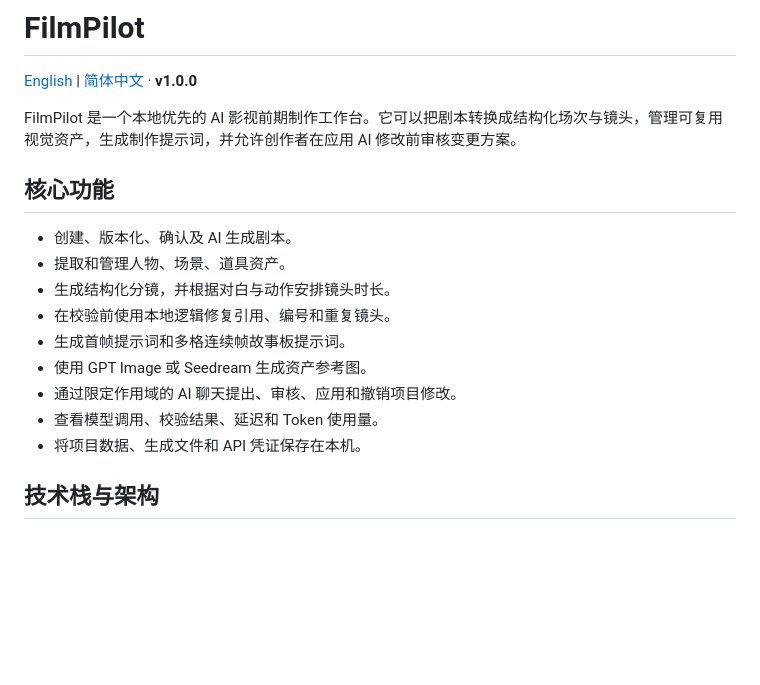
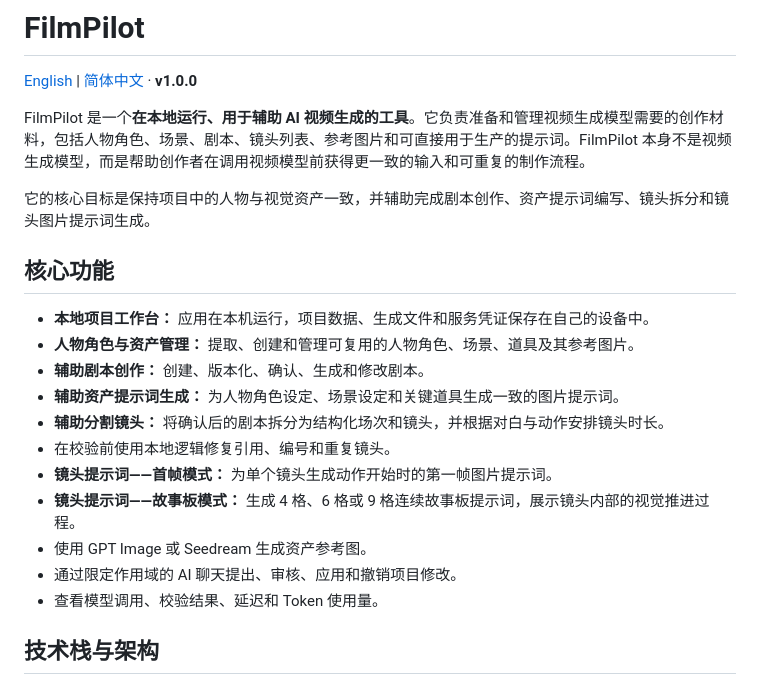
Before and after one commit to thomaschaochao/FilmPilot, a Markdown page: README.zh-CN.md, the part around the change. Drawn GitHub-style; blank space fills up the shorter version.

```diff
--- a/README.zh-CN.md
+++ b/README.zh-CN.md
@@ -2,19 +2,23 @@
 
 [English](README.md) | [简体中文](README.zh-CN.md) · **v1.0.0**
 
-FilmPilot 是一个本地优先的 AI 影视前期制作工作台。它可以把剧本转换成结构化场次与镜头，管理可复用视觉资产，生成制作提示词，并允许创作者在应用 AI 修改前审核变更方案。
+FilmPilot 是一个**在本地运行、用于辅助 AI 视频生成的工具**。它负责准备和管理视频生成模型需要的创作材料，包括人物角色、场景、剧本、镜头列表、参考图片和可直接用于生产的提示词。FilmPilot 本身不是视频生成模型，而是帮助创作者在调用视频模型前获得更一致的输入和可重复的制作流程。
+
+它的核心目标是保持项目中的人物与视觉资产一致，并辅助完成剧本创作、资产提示词编写、镜头拆分和镜头图片提示词生成。
 
 ## 核心功能
 
-- 创建、版本化、确认及 AI 生成剧本。
-- 提取和管理人物、场景、道具资产。
-- 生成结构化分镜，并根据对白与动作安排镜头时长。
+- **本地项目工作台：** 应用在本机运行，项目数据、生成文件和服务凭证保存在自己的设备中。
+- **人物角色与资产管理：** 提取、创建和管理可复用的人物角色、场景、道具及其参考图片。
+- **辅助剧本创作：** 创建、版本化、确认、生成和修改剧本。
+- **辅助资产提示词生成：** 为人物角色设定、场景设定和关键道具生成一致的图片提示词。
+- **辅助分割镜头：** 将确认后的剧本拆分为结构化场次和镜头，并根据对白与动作安排镜头时长。
 - 在校验前使用本地逻辑修复引用、编号和重复镜头。
-- 生成首帧提示词和多格连续帧故事板提示词。
+- **镜头提示词——首帧模式：** 为单个镜头生成动作开始时的第一帧图片提示词。
+- **镜头提示词——故事板模式：** 生成 4 格、6 格或 9 格连续故事板提示词，展示镜头内部的视觉推进过程。
 - 使用 GPT Image 或 Seedream 生成资产参考图。
 - 通过限定作用域的 AI 聊天提出、审核、应用和撤销项目修改。
 - 查看模型调用、校验结果、延迟和 Token 使用量。
-- 将项目数据、生成文件和 API 凭证保存在本机。
 
 ## 技术栈与架构
 
```
Also changed, not shown: README.md (+10 -6 lines).
